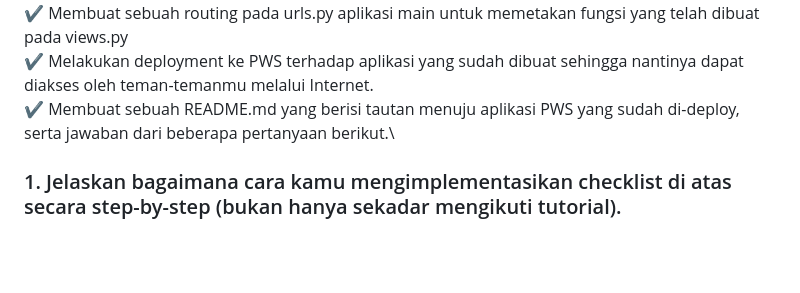
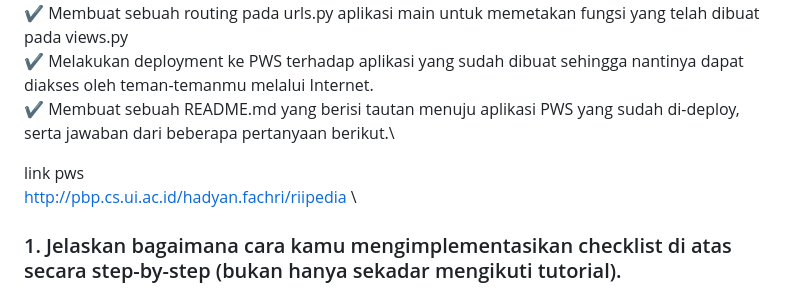
Before and after one commit to fachhhh/RiiPedia, a Markdown page: README.md, the part around the change. Drawn GitHub-style; blank space fills up the shorter version.

Commit message:
change link pws on README.md

```diff
--- a/README.md
+++ b/README.md
@@ -17,6 +17,9 @@
 ✔  Membuat sebuah routing pada urls.py aplikasi main untuk memetakan fungsi yang telah dibuat pada views.py\
 ✔  Melakukan deployment ke PWS terhadap aplikasi yang sudah dibuat sehingga nantinya dapat diakses oleh teman-temanmu melalui Internet.\
 ✔  Membuat sebuah README.md yang berisi tautan menuju aplikasi PWS yang sudah di-deploy, serta jawaban dari beberapa pertanyaan berikut.\
+
+link pws\
+http://pbp.cs.ui.ac.id/hadyan.fachri/riipedia \
 
 ### 1. Jelaskan bagaimana cara kamu mengimplementasikan checklist di atas secara step-by-step (bukan hanya sekadar mengikuti tutorial).
 jawab:\
```
